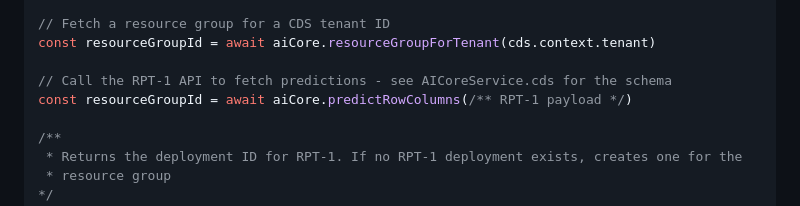
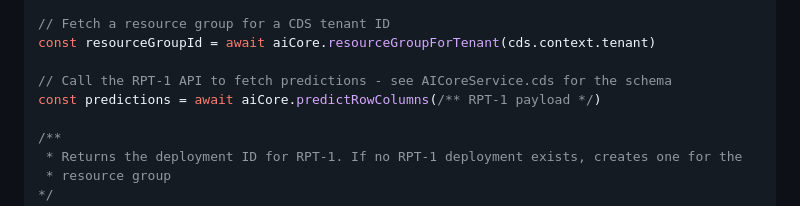
Before and after one commit to cap-js/ai, a Markdown page: README.md, the part around the change. Drawn GitHub-style.

Commit message:
chore: fix typo (#10)

```diff
--- a/README.md
+++ b/README.md
@@ -107,7 +107,7 @@ const {resourceGroups, deployments, configurations} = aiCore.entities;
 const resourceGroupId = await aiCore.resourceGroupForTenant(cds.context.tenant)
 
 // Call the RPT-1 API to fetch predictions - see AICoreService.cds for the schema
-const resourceGroupId = await aiCore.predictRowColumns(/** RPT-1 payload */)
+const predictions = await aiCore.predictRowColumns(/** RPT-1 payload */)
 
 /**
  * Returns the deployment ID for RPT-1. If no RPT-1 deployment exists, creates one for the
```
